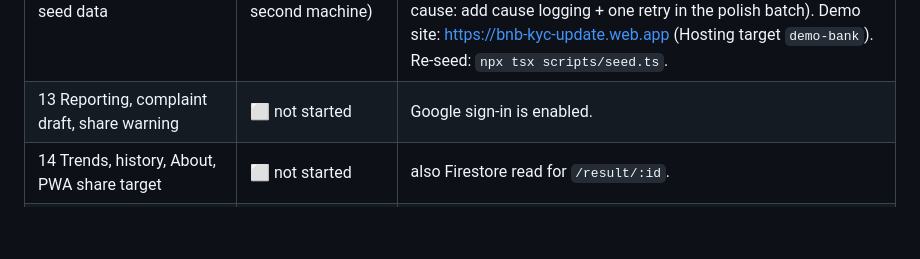
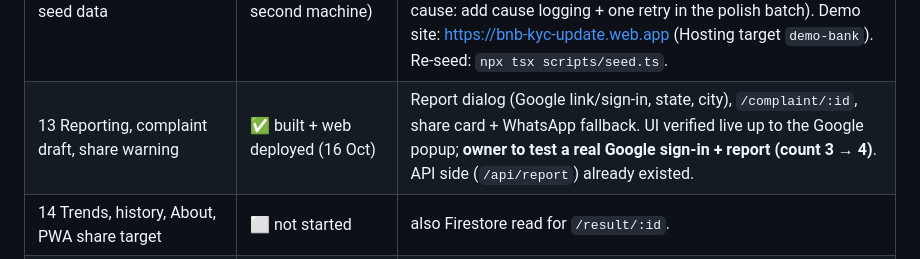
Before and after one commit to Namans12/scam-shield, a Markdown page: HANDOFF.md, the part around the change. Rendered like a GitHub page; blank space fills up the shorter version.

Commit message:
docs: handoff status for tasks 12 and 13
Co-Authored-By: Claude Sonnet 5.5 <noreply@anthropic.com>

```diff
--- a/HANDOFF.md
+++ b/HANDOFF.md
@@ -76,7 +76,7 @@ Required Google tech (judges check the submission description): **Gemini on Vert
 | 10 Deploy pipeline + first deploy | 🟡 **mostly done, unfinished** | rules/indexes/lifecycle + both services + Hosting are live; smoke test, sandbox finding, XFF finding, storage.rules fix deploy, setup-notes update **not confirmed**. Agent stopped by the owner's request. |
 | 11 Uploads (image/QR/audio) | 🟡 built + fix round committed (`4cd8c6d`); **re-review was stopped**, not yet approved | review: fix verify stall-based 60 s upload deadline, Cancel button, abort on unmount, camera button, window drag guard. |
 | 12 Example scams + demo phishing site + seed data | ✅ built, deployed, seeded (16 Oct, second machine) | Examples verified live: kyc_sms scam 98 ("Reported 3 times", demo-bank scan), qr_receive scam 98 (hard signal), digital_arrest scam 100, fake_payment scam 98 (one 502 `analysis_failed` at 31 s on first try, passed on 2 retries; API logs only the code, not the cause: add cause logging + one retry in the polish batch). Demo site: https://bnb-kyc-update.web.app (Hosting target `demo-bank`). Re-seed: `npx tsx scripts/seed.ts`. |
-| 13 Reporting, complaint draft, share warning | ⬜ not started | Google sign-in is enabled. |
+| 13 Reporting, complaint draft, share warning | ✅ built + web deployed (16 Oct) | Report dialog (Google link/sign-in, state, city), `/complaint/:id`, share card + WhatsApp fallback. UI verified live up to the Google popup; **owner to test a real Google sign-in + report (count 3 → 4)**. API side (`/api/report`) already existed. |
 | 14 Trends, history, About, PWA share target | ⬜ not started | also Firestore read for `/result/:id`. |
 | 15 Hindi pass + polish + screenshots | ⬜ not started | |
 | 16 Evaluation harness (50 labelled cases) | ⬜ not started | needed for deck slide 12. |
```
